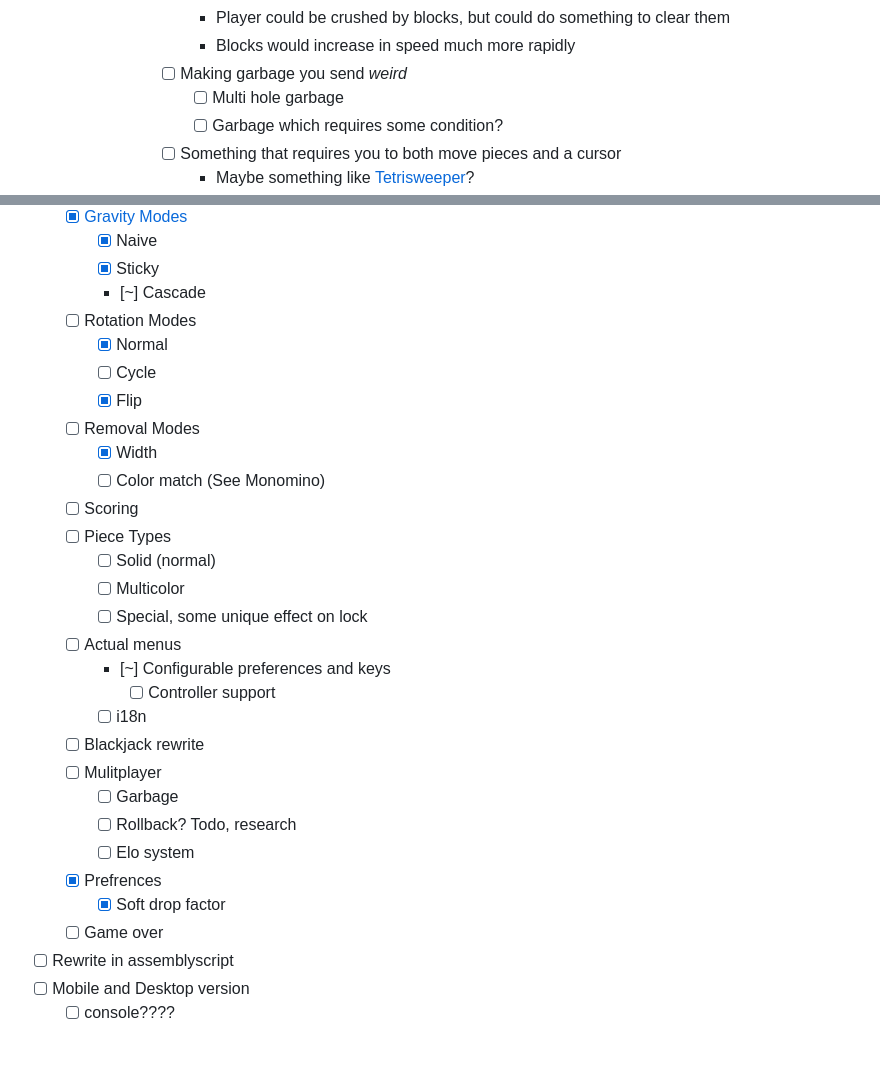
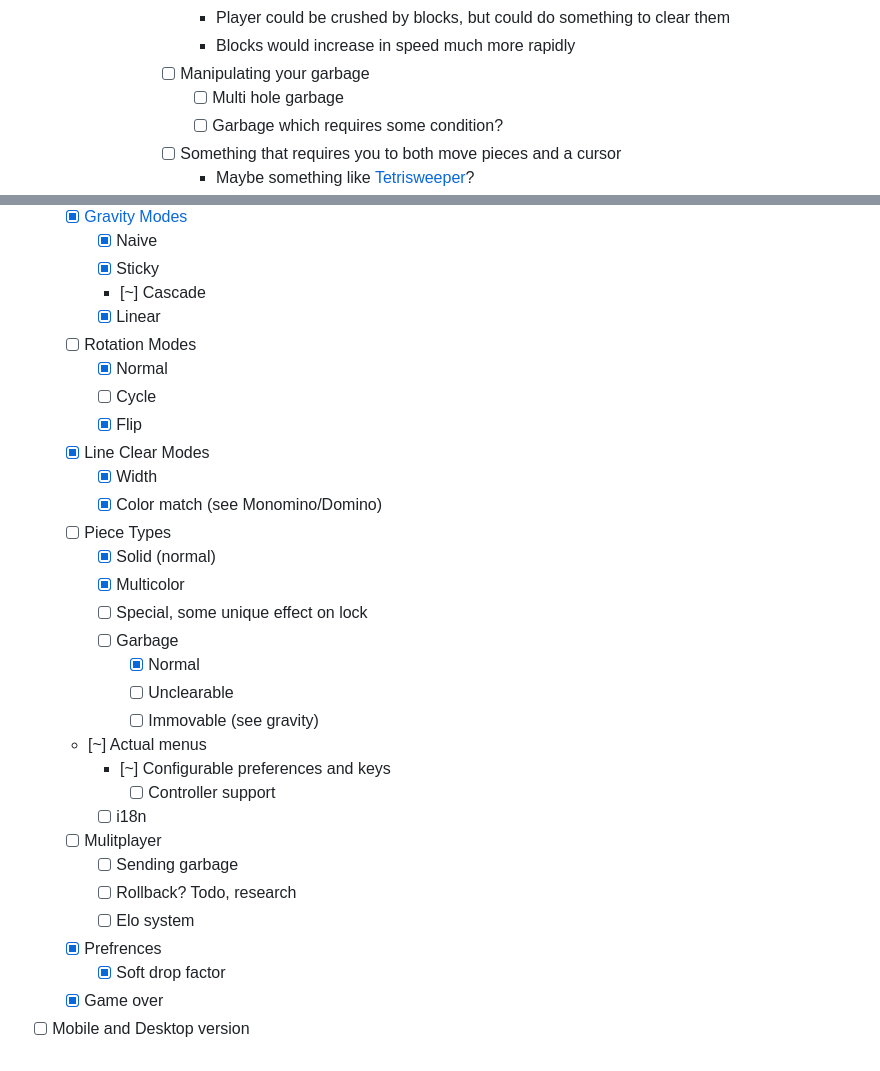
Before and after one commit to BobVarioa/polyomino, a Markdown page: readme.md, 2 parts joined by grey strips. Rendered like a GitHub page.

```diff
--- a/readme.md
+++ b/readme.md
@@ -63,6 +67,6 @@
 					- Player could be crushed by blocks, but could do something to clear them
 					- Blocks would increase in speed much more rapidly
-				- [ ] Making garbage you send *weird*
+				- [ ] Manipulating your garbage
 					- [ ] Multi hole garbage
 					- [ ] Garbage which requires some condition?
 				- [ ] Something that requires you to both move pieces and a cursor
@@ -92,30 +96,31 @@
 		- [x] Naive
 		- [x] Sticky
 		- [~] Cascade
+		- [x] Linear
 	- [ ] Rotation Modes
 		- [x] Normal
 		- [ ] Cycle
 		- [x] Flip
-	- [ ] Removal Modes
+	- [x] Line Clear Modes
 		- [x] Width
-		- [ ] Color match (See Monomino)
-	- [ ] Scoring
+		- [x] Color match (see Monomino/Domino)
 	- [ ] Piece Types
-		- [ ] Solid (normal)
-		- [ ] Multicolor
+		- [x] Solid (normal)
+		- [x] Multicolor
 		- [ ] Special, some unique effect on lock
-	- [ ] Actual menus
+    	- [ ] Garbage
+        	- [x] Normal
+        	- [ ] Unclearable
+        	- [ ] Immovable (see gravity)
+	- [~] Actual menus
 		- [~] Configurable preferences and keys
 			- [ ] Controller support
 		- [ ] i18n
-	- [ ] Blackjack rewrite
 	- [ ] Mulitplayer
-		- [ ] Garbage
+    	- [ ] Sending garbage
 		- [ ] Rollback? Todo, research
 		- [ ] Elo system
 	- [x] Prefrences
 		- [x] Soft drop factor
-	- [ ] Game over
-- [ ] Rewrite in assemblyscript
+	- [x] Game over
 - [ ] Mobile and Desktop version
-	- [ ] console????
```
Also changed, not shown: other parts of readme.md (+15 -11 lines).
